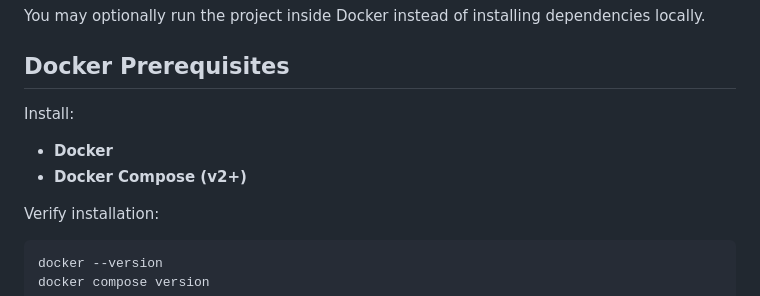
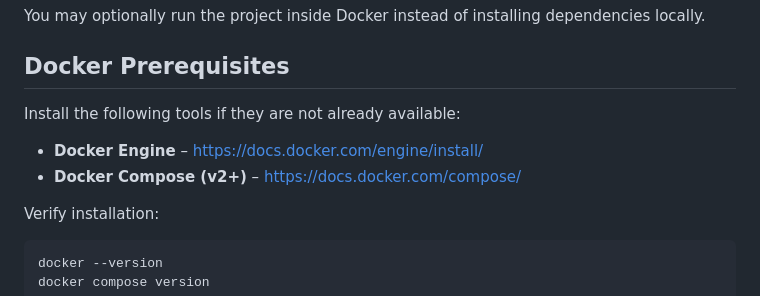
Before and after one commit to prithirabha/NetworkSecurityExperiments, a Markdown page: 03_ModesOfOperations/README.md, the part around the change. Rendered like a GitHub page.

Commit message:
up: added docker sources

```diff
--- a/03_ModesOfOperations/README.md
+++ b/03_ModesOfOperations/README.md
@@ -135,10 +135,10 @@ You may optionally run the project inside Docker instead of installing dependenc
 
 ## Docker Prerequisites
 
-Install:
+Install the following tools if they are not already available:
 
-* **Docker**
-* **Docker Compose (v2+)**
+* **Docker Engine** – https://docs.docker.com/engine/install/
+* **Docker Compose (v2+)** – https://docs.docker.com/compose/
 
 Verify installation:
 
```
